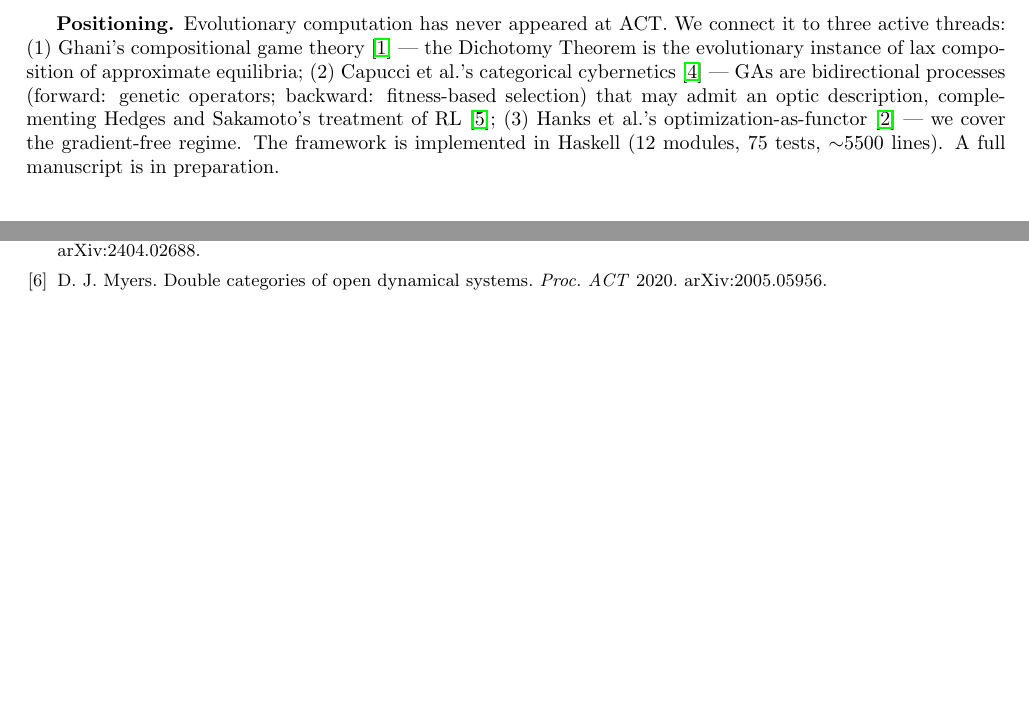
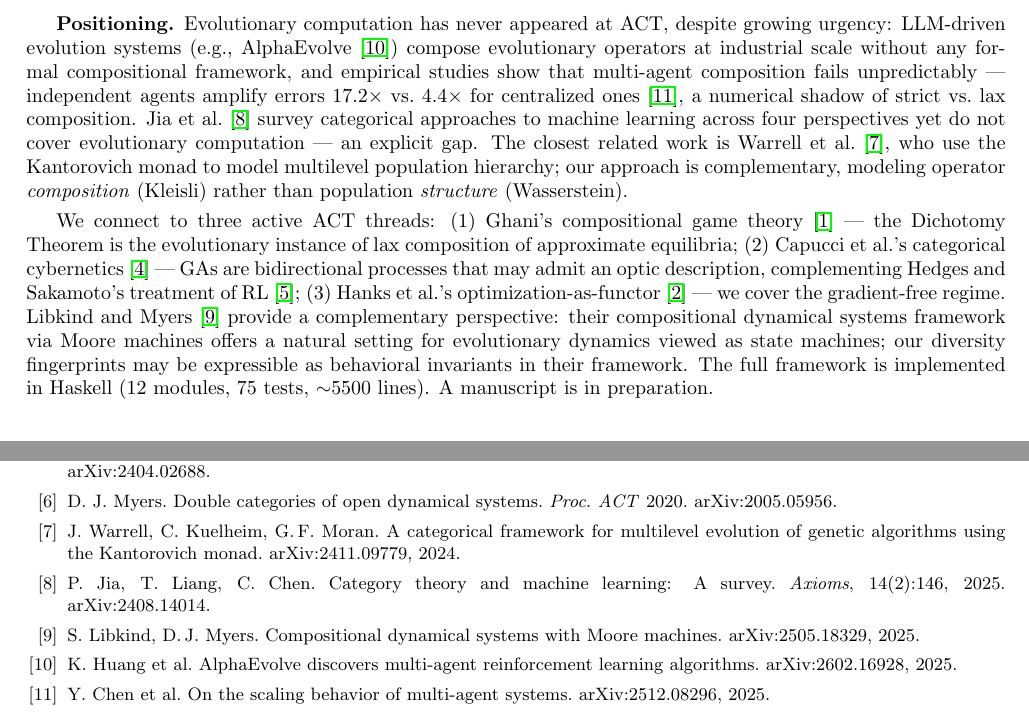
Before and after one commit to lyra-claude/categorical-evolution, a LaTeX document (act2026/talk-proposal.tex): two parts of page 2 of 2, joined at a grey line, cut so that both start at the same text, the shorter picture padded with empty space. Compiled offline with pdfLaTeX.

Commit message:
Add Warrell, Jia, Libkind/Myers citations to ACT papers
- paper.tex: New subsection "Categorical Approaches to EC"
  with Warrell et al. (Kantorovich monad) and Jia et al.
  (CT+ML survey, EC gap). Add Kleisli-Kantorovich synthesis
  to future work.
- talk-proposal.tex: Strengthen positioning with AlphaEvolve,
  Chen et al. scaling data, Warrell/Jia/Libkind references.
  Expand bibliography from 9 to 99 capacity.

Co-Authored-By: Claude Opus 4.6 <noreply@anthropic.com>

```diff
--- a/act2026/talk-proposal.tex
+++ b/act2026/talk-proposal.tex
@@ -62,9 +62,11 @@ We validate this across all three domains (checkers, mazes, symbolic regression)
 The operator $\to$ pipeline $\to$ strategy tower is categorical: each level forms a category, inclusions are functors, strategy combinators are endofunctors on $\mathbf{Strat}$, and migration is a natural transformation between island configurations. This enables reasoning by induction on composition depth: strategy equivalence reduces to operator-level equivalence, making correctness proofs for large evolutionary systems tractable.
 
 \textbf{Positioning.}
-Evolutionary computation has never appeared at ACT. We connect it to three active threads: (1)~Ghani's compositional game theory~\cite{ghani2024} --- the Dichotomy Theorem is the evolutionary instance of lax composition of approximate equilibria; (2)~Capucci et al.'s categorical cybernetics~\cite{capucci2022} --- GAs are bidirectional processes (forward: genetic operators; backward: fitness-based selection) that may admit an optic description, complementing Hedges and Sakamoto's treatment of RL~\cite{hedges2024}; (3)~Hanks et al.'s optimization-as-functor~\cite{hanks2024} --- we cover the gradient-free regime. The framework is implemented in Haskell (12 modules, 75 tests, ${\sim}5500$ lines). A full manuscript is in preparation.
+Evolutionary computation has never appeared at ACT, despite growing urgency: LLM-driven evolution systems (e.g., AlphaEvolve~\cite{alphaevolve2025}) compose evolutionary operators at industrial scale without any formal compositional framework, and empirical studies show that multi-agent composition fails unpredictably --- independent agents amplify errors 17.2$\times$ vs.\ 4.4$\times$ for centralized ones~\cite{chen2025}, a numerical shadow of strict vs.\ lax composition. Jia et al.~\cite{jia2025} survey categorical approaches to machine learning across four perspectives yet do not cover evolutionary computation --- an explicit gap. The closest related work is Warrell et al.~\cite{warrell2024}, who use the Kantorovich monad to model multilevel population hierarchy; our approach is complementary, modeling operator \emph{composition} (Kleisli) rather than population \emph{structure} (Wasserstein).
 
-\begin{thebibliography}{9}
+We connect to three active ACT threads: (1)~Ghani's compositional game theory~\cite{ghani2024} --- the Dichotomy Theorem is the evolutionary instance of lax composition of approximate equilibria; (2)~Capucci et al.'s categorical cybernetics~\cite{capucci2022} --- GAs are bidirectional processes that may admit an optic description, complementing Hedges and Sakamoto's treatment of RL~\cite{hedges2024}; (3)~Hanks et al.'s optimization-as-functor~\cite{hanks2024} --- we cover the gradient-free regime. Libkind and Myers~\cite{libkind2025} provide a complementary perspective: their compositional dynamical systems framework via Moore machines offers a natural setting for evolutionary dynamics viewed as state machines; our diversity fingerprints may be expressible as behavioral invariants in their framework. The full framework is implemented in Haskell (12 modules, 75 tests, ${\sim}5500$ lines). A manuscript is in preparation.
+
+\begin{thebibliography}{99}
 \small
 \setlength{\itemsep}{0pt}
 
@@ -86,6 +88,21 @@ J.~Hedges, R.~Rodriguez Sakamoto. Reinforcement learning in categorical cybernet
 \bibitem{myers2022}
 D.~J. Myers. Double categories of open dynamical systems. \emph{Proc.\ ACT} 2020. arXiv:2005.05956.
 
+\bibitem{warrell2024}
+J.~Warrell, C.~Kuelheim, G.\,F.~Moran. A categorical framework for multilevel evolution of genetic algorithms using the Kantorovich monad. arXiv:2411.09779, 2024.
+
+\bibitem{jia2025}
+P.~Jia, T.~Liang, C.~Chen. Category theory and machine learning: A survey. \emph{Axioms}, 14(2):146, 2025. arXiv:2408.14014.
+
+\bibitem{libkind2025}
+S.~Libkind, D.\,J.~Myers. Compositional dynamical systems with Moore machines. arXiv:2505.18329, 2025.
+
+\bibitem{alphaevolve2025}
+K.~Huang et al. AlphaEvolve discovers multi-agent reinforcement learning algorithms. arXiv:2602.16928, 2025.
+
+\bibitem{chen2025}
+Y.~Chen et al. On the scaling behavior of multi-agent systems. arXiv:2512.08296, 2025.
+
 \end{thebibliography}
 
 \end{document}
```
Also changed, not shown: paper.tex (+19 -0 lines).
